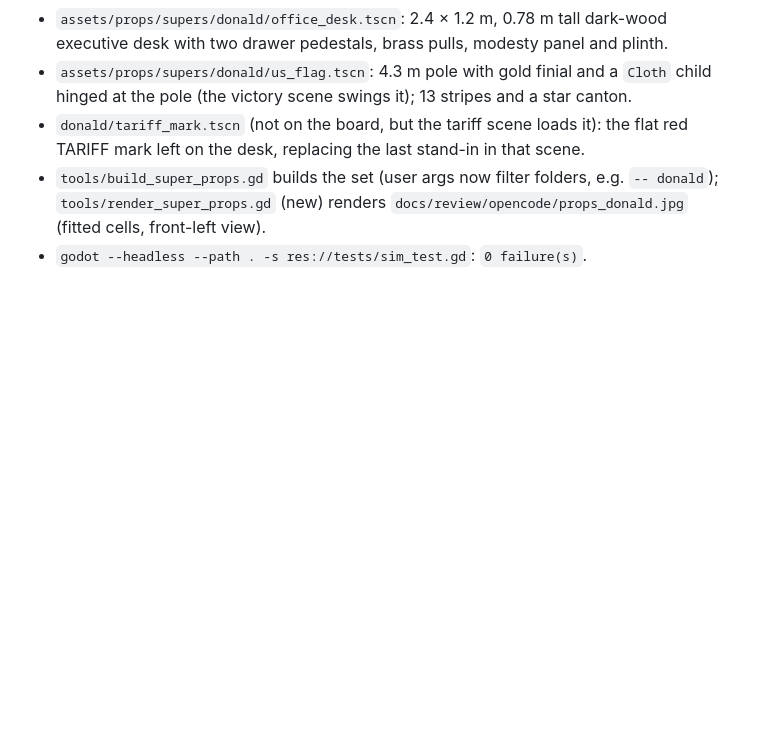
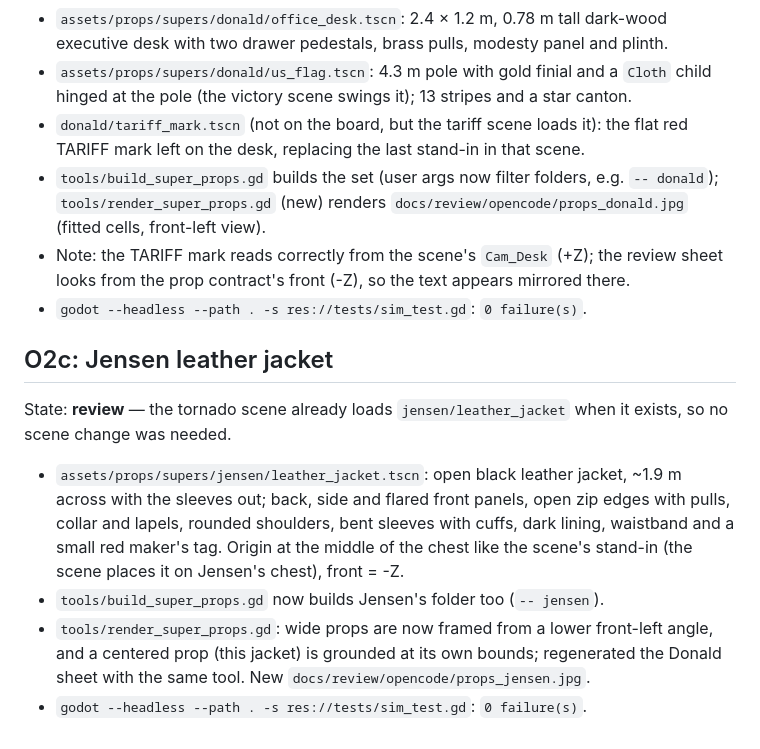
Before and after one commit to Apoorvabatham/Ai_showdown, a Markdown page: docs/status/opencode.md, the part around the change. GitHub-like rendering; blank space fills up the shorter version.

Commit message:
[O2c] Jensen leather jacket prop
Open black leather jacket with sleeves out for the leather-jacket tornado; the scene loads it without changes. Review renderer now frames wide and centered props; regenerated the Donald sheet.

```diff
--- a/docs/status/opencode.md
+++ b/docs/status/opencode.md
@@ -47,4 +47,22 @@ these instead of Claude's stand-ins; the scenes and their timings are unchanged.
 - `tools/build_super_props.gd` builds the set (user args now filter folders, e.g.
   `-- donald`); `tools/render_super_props.gd` (new) renders
   `docs/review/opencode/props_donald.jpg` (fitted cells, front-left view).
+- Note: the TARIFF mark reads correctly from the scene's `Cam_Desk` (+Z); the review sheet
+  looks from the prop contract's front (-Z), so the text appears mirrored there.
 - `godot --headless --path . -s res://tests/sim_test.gd`: `0 failure(s)`.
+
+## O2c: Jensen leather jacket
+
+State: **review** — the tornado scene already loads `jensen/leather_jacket` when it exists,
+so no scene change was needed.
+
+- `assets/props/supers/jensen/leather_jacket.tscn`: open black leather jacket, ~1.9 m
+  across with the sleeves out; back, side and flared front panels, open zip edges with
+  pulls, collar and lapels, rounded shoulders, bent sleeves with cuffs, dark lining,
+  waistband and a small red maker's tag. Origin at the middle of the chest like the scene's
+  stand-in (the scene places it on Jensen's chest), front = -Z.
+- `tools/build_super_props.gd` now builds Jensen's folder too (`-- jensen`).
+- `tools/render_super_props.gd`: wide props are now framed from a lower front-left angle,
+  and a centered prop (this jacket) is grounded at its own bounds; regenerated the Donald
+  sheet with the same tool. New `docs/review/opencode/props_jensen.jpg`.
+- `godot --headless --path . -s res://tests/sim_test.gd`: `0 failure(s)`.
```
Also changed, not shown: docs/review/opencode/props_donald.jpg, docs/review/opencode/props_jensen.jpg (added), 3 other files.
